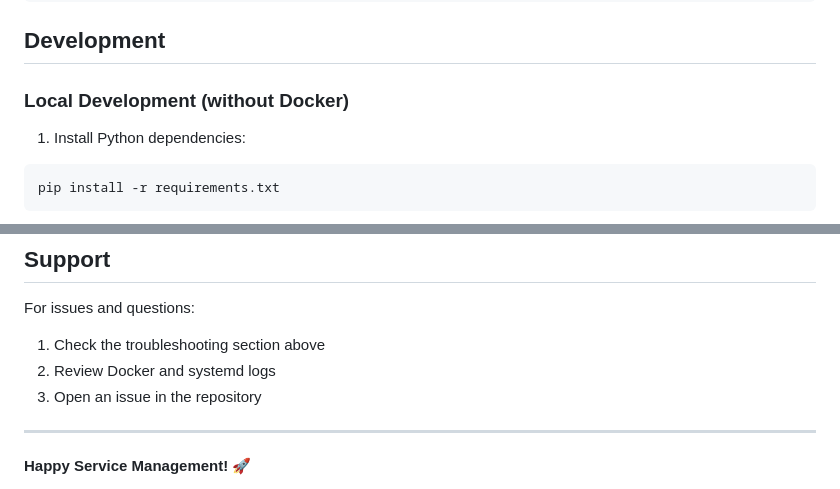
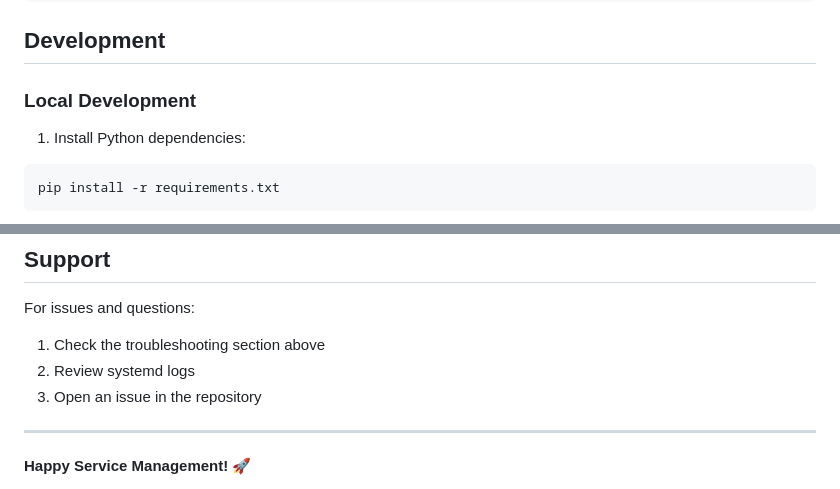
Before and after one commit to kevinculleton/service-manager, a Markdown page: README.md, 2 parts joined by grey strips. Drawn GitHub-style.

````diff
--- a/README.md
+++ b/README.md
@@ -263,7 +216,7 @@ make help       # Show all commands
 
 ## Development
 
-### Local Development (without Docker)
+### Local Development
 
 1. Install Python dependencies:
 ```bash
@@ -325,7 +278,7 @@ This project is open source and available under the [MIT License](LICENSE).
 
 For issues and questions:
 1. Check the troubleshooting section above
-2. Review Docker and systemd logs
+2. Review systemd logs
 3. Open an issue in the repository
 
 ---
````
Also changed, not shown: other parts of README.md (+14 -61 lines).
